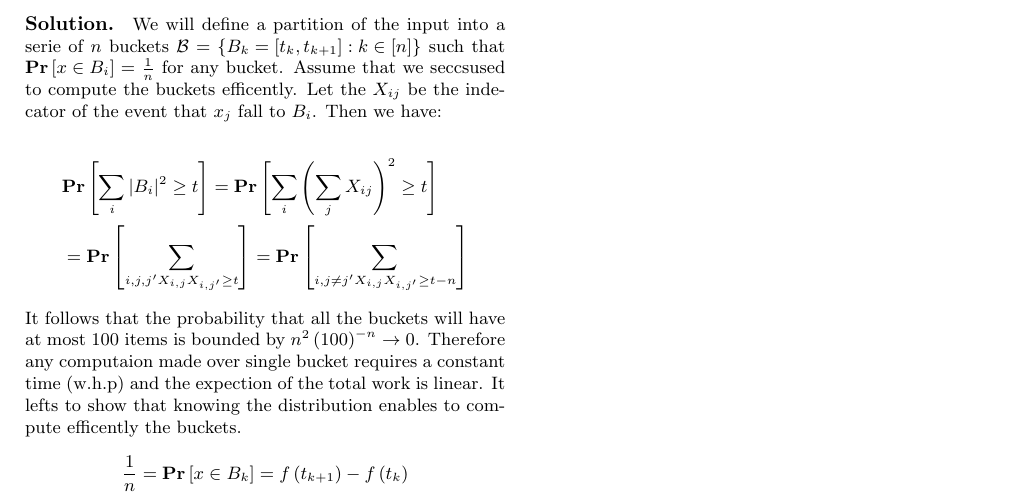
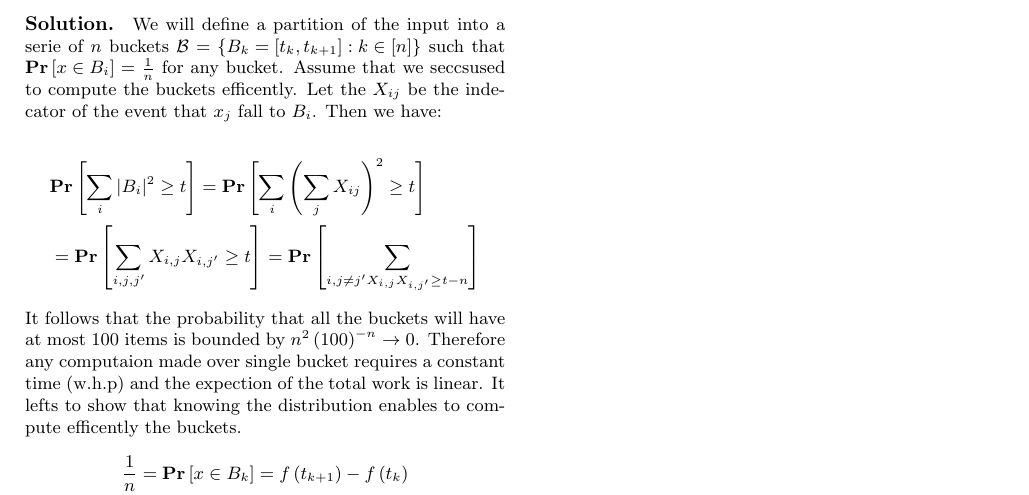
Before and after one commit to dudupo/Academic, a LaTeX document (projects/algo/buckets.tex): part of the page, cut so that both start at the same text. Compiled offline with pdfLaTeX.

Commit message:
compiling -Sat Jan 21 03:53:54 PM IST 2023

```diff
--- a/projects/algo/buckets.tex
+++ b/projects/algo/buckets.tex
@@ -61,7 +61,7 @@
   \begin{equation*}
     \begin{split}
       & \prb{\sum_{i}{|B_{i}|^{2}} \ge t} = \prb{ \sum_{i}{\left( \sum_{j}X_{ij} \right)^{2}} \ge t   } \\
-      & = \prb{ \sum_{i,j,j^{\prime}{X_{i,j}X_{i,j^{\prime}} } \ge t  }} = \prb{ \sum_{i,j\neq j^{\prime}{X_{i,j}X_{i,j^{\prime}} } \ge t - n   } }
+      & = \prb{ \sum_{i,j,j^{\prime}}{X_{i,j}X_{i,j^{\prime}} } \ge t  } = \prb{ \sum_{i,j\neq j^{\prime}{X_{i,j}{X_{i,j^{\prime}} } \ge t - n   } }}
     \end{split}
   \end{equation*}
   It follows that the probability that all the buckets will have at most $100$ items is bounded   by $n^{2}\left( 100 \right)^{-n} \rightarrow 0$. Therefore any computaion made over single bucket requires a constant time (w.h.p) and the expection of the total work is linear.
```
Also changed, not shown: projects/pdfs/buckets.pdf.
